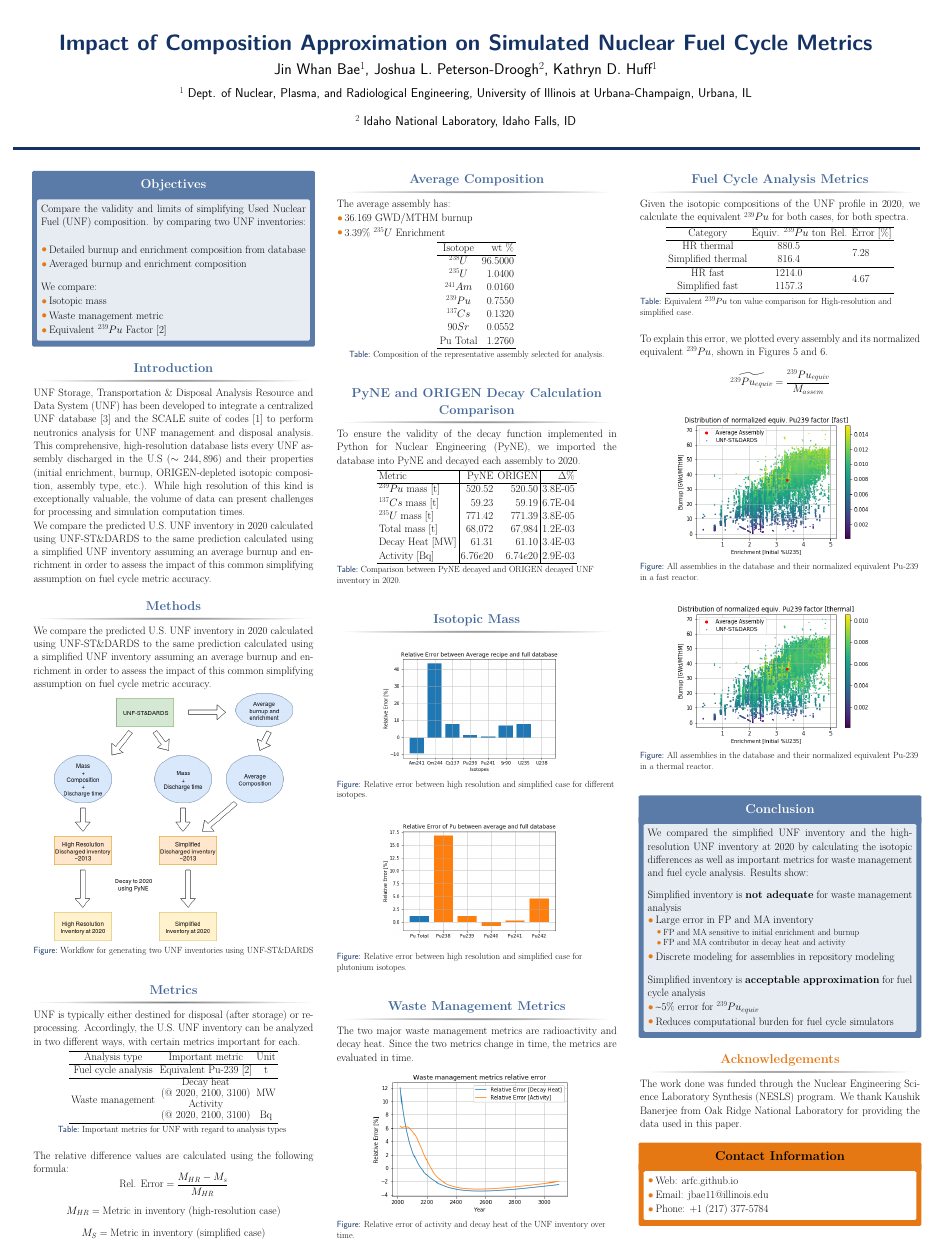
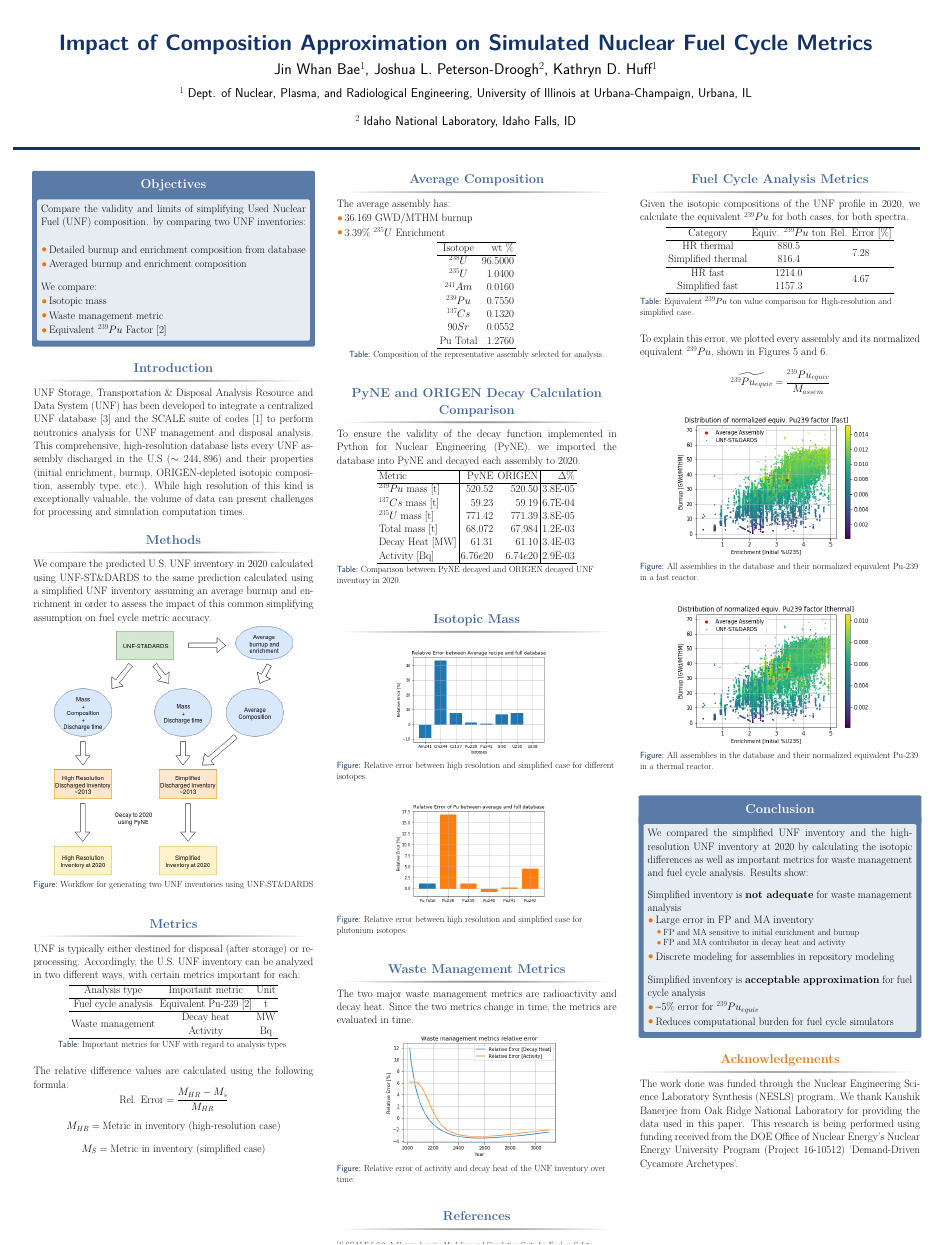
Before and after one commit to arfc/2018-bae-impact, a LaTeX poster (poster/poster.tex): the whole page. Compiled offline with pdfLaTeX.

Commit message:
acknowledgements update

```diff
--- a/poster/poster.tex
+++ b/poster/poster.tex
@@ -167,9 +167,6 @@ in the U.S ($\sim244,896$) and their properties
 While high resolution of this kind is exceptionally valuable, the volume of data can
 present challenges for processing and simulation computation times.
 
-We compare the predicted U.S. \gls{UNF} inventory in 2020 calculated using
-\gls{UNF-STANDARDS} to the same prediction calculated using a simplified \gls{UNF}
-inventory assuming an average burnup and enrichment in order to assess the impact of this common simplifying assumption on fuel cycle metric accuracy.
 
 \end{block}
 
@@ -205,8 +202,8 @@ ways, with certain metrics important for each.
         \hline
         Fuel cycle analysis & Equivalent Pu-239 \cite{anon_plutonium_1989} & t \\
         \hline
-        \multirow{2}{*}{Waste management} & \shortstack{Decay heat \\ (@ 2020, 2100, 3100)} & MW\\
-        & \shortstack{Activity \\ (@ 2020, 2100, 3100)} & Bq \\
+        \multirow{2}{*}{Waste management} & Decay heat & MW\\
+        & Activity & Bq \\
         \hline
     \end{tabular}
     \caption{Important metrics for \gls{UNF} with regard to analysis types }
@@ -299,7 +296,7 @@ to 2020.
 
 \begin{figure}
     \centering
-    \includegraphics[width=0.7\textwidth]{../images/iso_rel.png}
+    \includegraphics[width=0.6\textwidth]{../images/iso_rel.png}
     \caption{Relative error between high resolution and simplified case for different isotopes.}
     \label{fig:iso_rel}
 \end{figure}
@@ -307,7 +304,7 @@ to 2020.
 
 \begin{figure}
     \centering
-    \includegraphics[width=0.7\textwidth]{../images/pu_rel.png}
+    \includegraphics[width=0.6\textwidth]{../images/pu_rel.png}
     \caption{Relative error between high resolution and simplified case for plutonium isotopes.}
     \label{fig:pu_rel}
 \end{figure}
@@ -321,13 +318,20 @@ are evaluated in time.
 
 \begin{figure}
     \centering
-    \includegraphics[width=0.8\textwidth]{../images/ha_err.png}
+    \includegraphics[width=0.7\textwidth]{../images/ha_err.png}
     \caption{Relative error of activity and decay heat of the
             \gls{UNF} inventory over time.}
     \label{fig:wm_err}
 \end{figure}
 
 
+\end{block}
+
+
+\begin{block}{References}
+
+        {\footnotesize\bibliographystyle{abbrv}
+        \bibliography{poster}}
 \end{block}
 
 \end{column} % End of the first column
@@ -422,8 +426,12 @@ The work done was funded through the Nuclear Engineering Science
 Laboratory Synthesis (NESLS) program. We thank Kaushik Banerjee
 from Oak Ridge National Laboratory for providing the data used
 in this paper.
+This research is being performed using funding received from the DOE Office
+of Nuclear Energy's Nuclear Energy University Program
+(Project 16-10512) 'Demand-Driven Cycamore Archetypes'.
 
 \end{block}
+
 
 %----------------------------------------------------------------------------------------
 %   CONTACT INFORMATION
@@ -434,17 +442,6 @@ in this paper.
 
 
 
-\begin{alertblock}{Contact Information}
-\setbeamercolor{block title}{fg=norange,bg=white} % Change the block title color
-\begin{itemize}
-
-    \item Web: \href{arfc.github.io}{arfc.github.io}
-    \item Email: \href{mailto:jbae11@illinois.edu}{jbae11@illinois.edu}
-    \item Phone: +1 (217) 377-5784
-\end{itemize}
-
-\end{alertblock}
-
 %----------------------------------------------------------------------------------------
 
 \end{column} % End of column 2
```
Also changed, not shown: poster/poster.pdf, poster/poster.tex (7 more changed lines).
